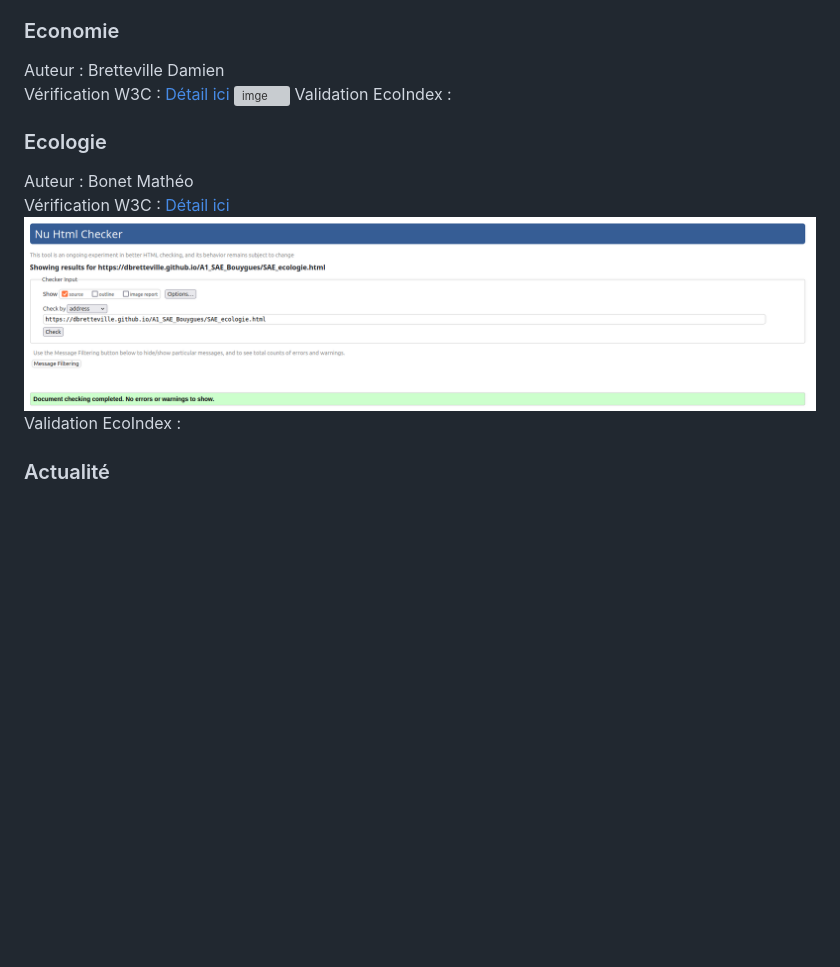
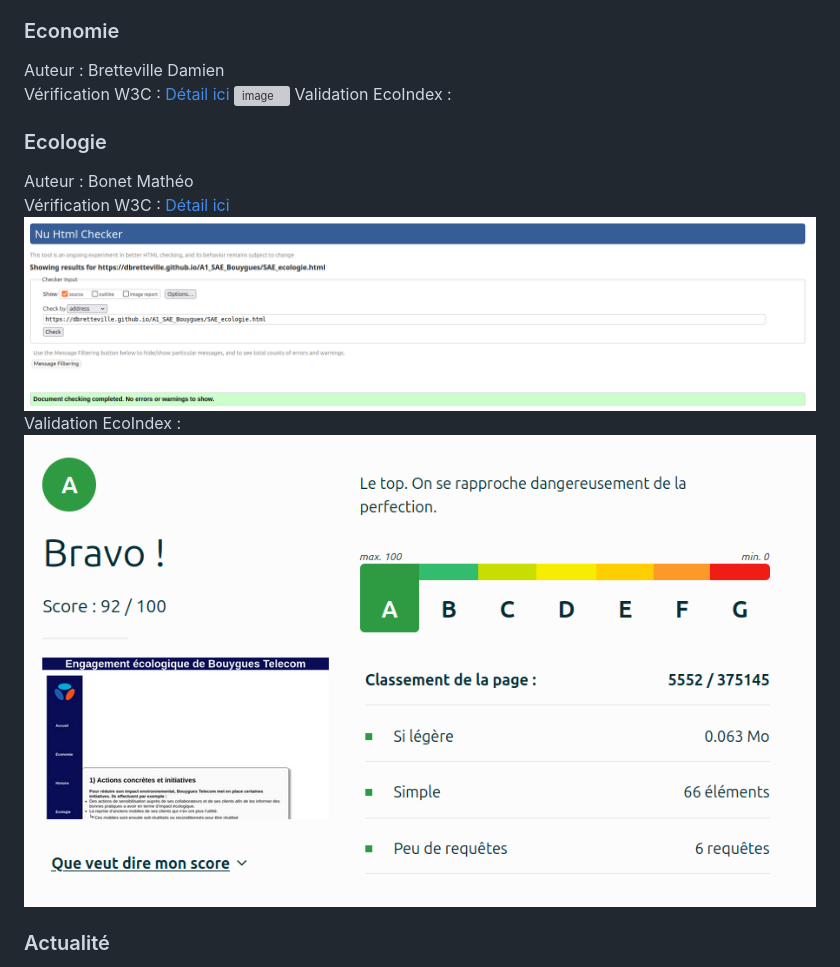
Before and after one commit to dbretteville/A1_SAE_Bouygues, a Markdown page: README.md, the part around the change printed below. Drawn GitHub-style; pictures changed too: Image/Ecoindex_ecologie.png (added); blank space fills up the shorter version; grey boxes are pictures that could not be loaded.

```diff
--- a/README.md
+++ b/README.md
@@ -35,7 +35,7 @@ Vérification W3C : [Détail ici]()
 
 Auteur : Bretteville Damien
 Vérification W3C : [Détail ici]()
-![imge](https://github.com/user-attachments/assets/2ff8a9c0-7cab-4620-bdf6-f585aa4885ee)
+![image](https://github.com/user-attachments/assets/2ff8a9c0-7cab-4620-bdf6-f585aa4885ee)
 Validation EcoIndex :
 
 
@@ -46,5 +46,6 @@ Vérification W3C : [Détail ici]()
 ![image](Image/W3C_Ecologie.png)
 Validation EcoIndex :
+![image](Image/Ecoindex_ecologie.png)
 
 ### Actualité
 
```
Also changed, not shown: other parts of README.md (+1 -1 lines).
